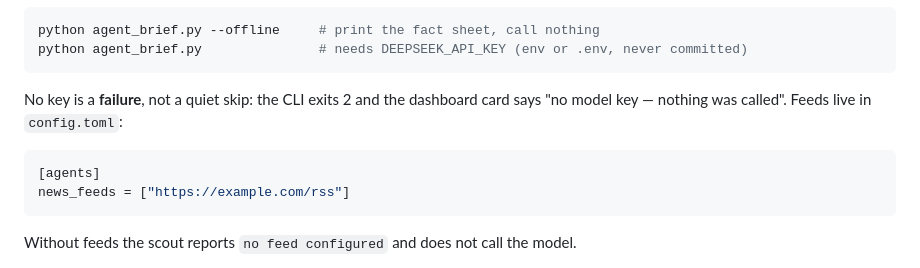
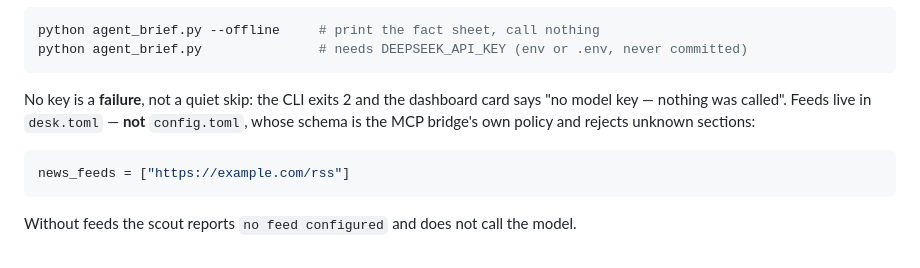
Before and after one commit to youcisla/Zero-Trust-Trader, a Markdown page: AGENTS.md, the part around the change. Rendered like a GitHub page.

````diff
--- a/AGENTS.md
+++ b/AGENTS.md
@@ -333,10 +333,10 @@ python agent_brief.py               # needs DEEPSEEK_API_KEY (env or .env, never
 ```
 
 No key is a **failure**, not a quiet skip: the CLI exits 2 and the dashboard card
-says "no model key — nothing was called". Feeds live in `config.toml`:
+says "no model key — nothing was called". Feeds live in `desk.toml` — **not** `config.toml`, whose schema is the MCP
+bridge's own policy and rejects unknown sections:
 
 ```toml
-[agents]
 news_feeds = ["https://example.com/rss"]
 ```
 
````
Also changed, not shown: README.md (+6 -5 lines), docs/dashboard.png (added), docs/dashboard_minecraft.png (deleted), 3 other files.
